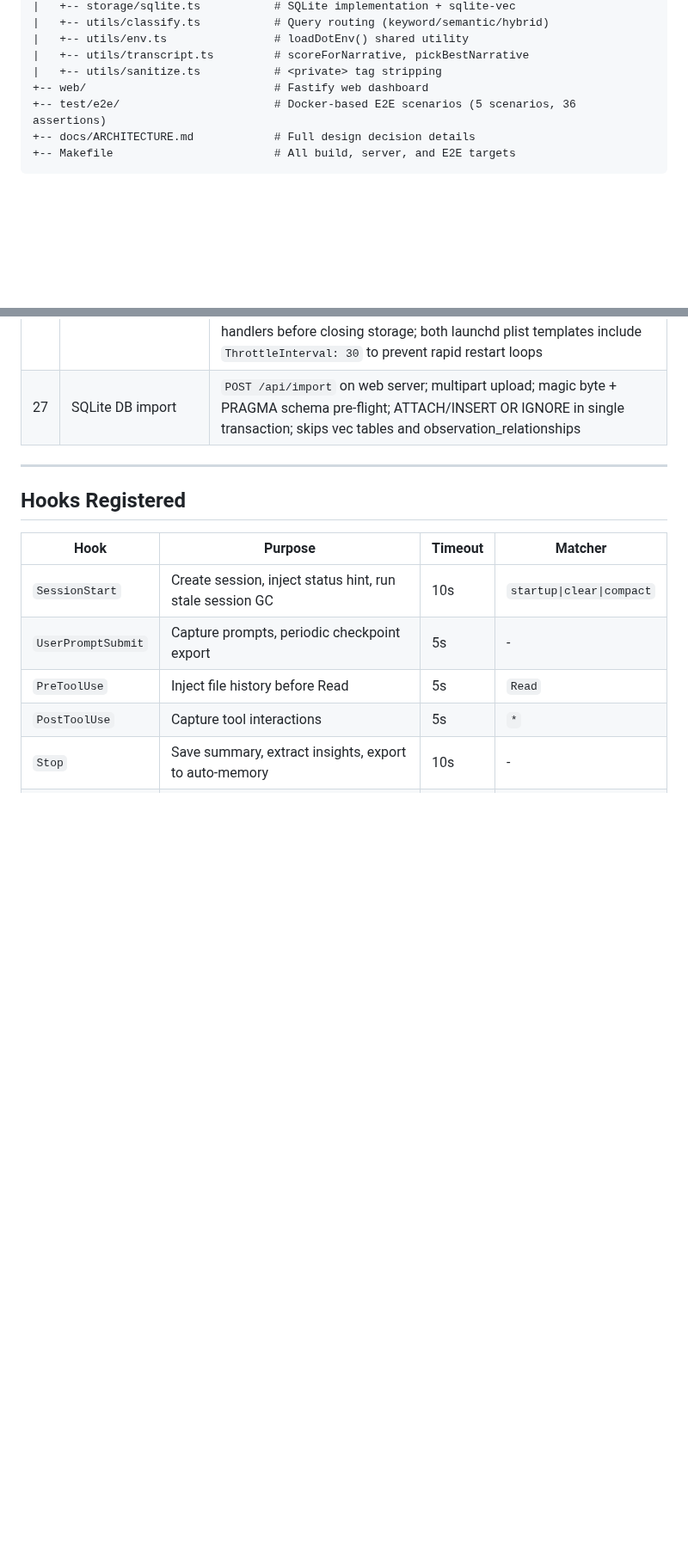
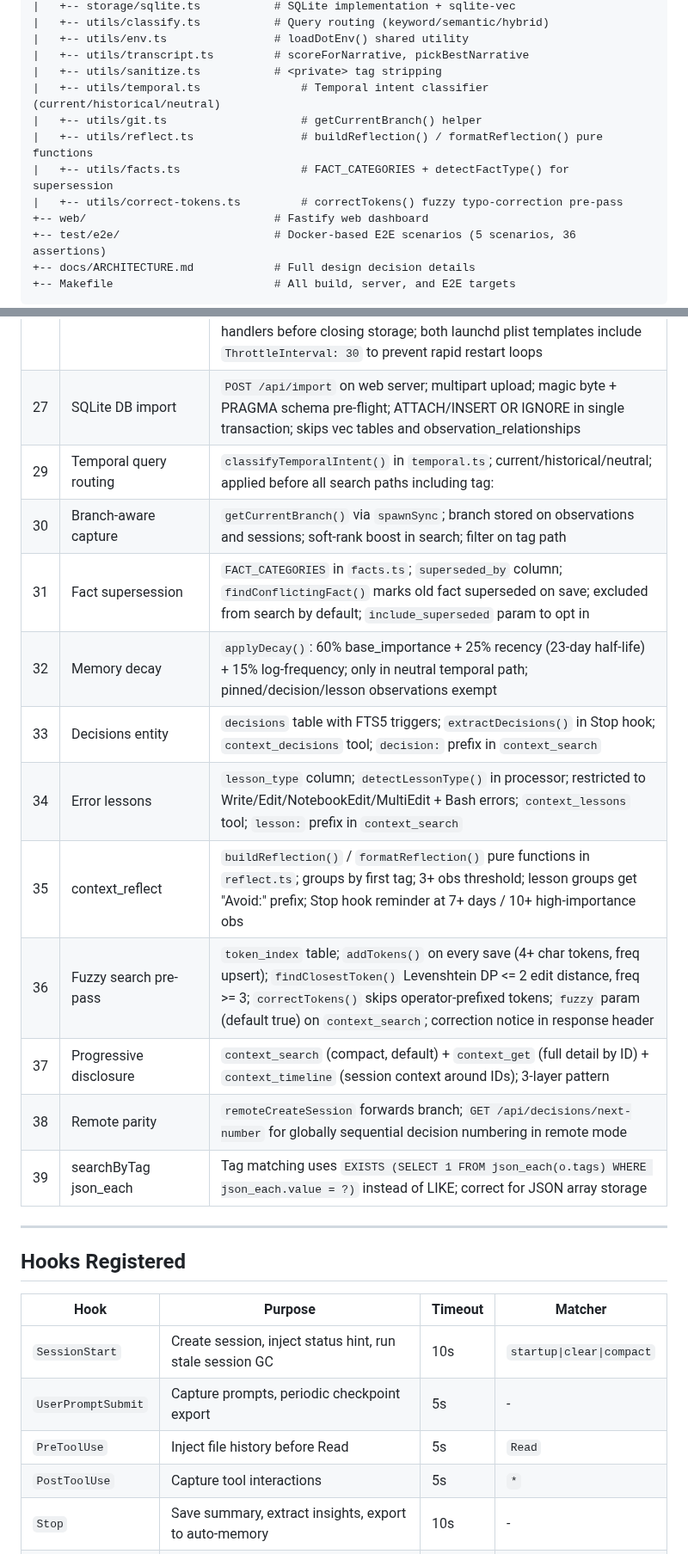
Before and after one commit to mrlesmithjr/claude-context-manager, a Markdown page: CLAUDE.md, 2 parts joined by grey strips. Shown at 86% size. GitHub-like rendering; blank space fills up the shorter version.

Commit message:
docs: update CLAUDE.md to v0.8.92 with new tools and design decisions

```diff
--- a/CLAUDE.md
+++ b/CLAUDE.md
@@ -177,6 +180,11 @@ claude-context-manager/
 |   +-- utils/env.ts                # loadDotEnv() shared utility
 |   +-- utils/transcript.ts         # scoreForNarrative, pickBestNarrative
 |   +-- utils/sanitize.ts           # <private> tag stripping
+|   +-- utils/temporal.ts               # Temporal intent classifier (current/historical/neutral)
+|   +-- utils/git.ts                    # getCurrentBranch() helper
+|   +-- utils/reflect.ts                # buildReflection() / formatReflection() pure functions
+|   +-- utils/facts.ts                  # FACT_CATEGORIES + detectFactType() for supersession
+|   +-- utils/correct-tokens.ts         # correctTokens() fuzzy typo-correction pre-pass
 +-- web/                            # Fastify web dashboard
 +-- test/e2e/                       # Docker-based E2E scenarios (5 scenarios, 36 assertions)
 +-- docs/ARCHITECTURE.md            # Full design decision details
@@ -219,6 +227,17 @@ Full details in `docs/ARCHITECTURE.md`. Quick reference:
 | 26 | Continuous embedding loop | `backgroundEmbed(storage, signal)` accepts an `AbortSignal`; loops on `while (!signal.aborted)`; `abortableSleep()` throws on abort; `CONTEXT_MANAGER_EMBED_INTERVAL` controls sleep; errors caught per-iteration; NaN guard on env var |
 | 28 | Clean HTTP server shutdown | `abortController.abort()` signals the embed loop to stop; shutdown races `embedTask` against a 3s deadline before calling `fastify.close()` then `storage.close()`; `shuttingDown` flag prevents concurrent double-shutdown; startup failure path removes signal handlers before closing storage; both launchd plist templates include `ThrottleInterval: 30` to prevent rapid restart loops |
 | 27 | SQLite DB import | `POST /api/import` on web server; multipart upload; magic byte + PRAGMA schema pre-flight; ATTACH/INSERT OR IGNORE in single transaction; skips vec tables and observation_relationships |
+| 29 | Temporal query routing | `classifyTemporalIntent()` in `temporal.ts`; current/historical/neutral; applied before all search paths including tag: |
+| 30 | Branch-aware capture | `getCurrentBranch()` via `spawnSync`; branch stored on observations and sessions; soft-rank boost in search; filter on tag path |
+| 31 | Fact supersession | `FACT_CATEGORIES` in `facts.ts`; `superseded_by` column; `findConflictingFact()` marks old fact superseded on save; excluded from search by default; `include_superseded` param to opt in |
+| 32 | Memory decay | `applyDecay()`: 60% base_importance + 25% recency (23-day half-life) + 15% log-frequency; only in neutral temporal path; pinned/decision/lesson observations exempt |
+| 33 | Decisions entity | `decisions` table with FTS5 triggers; `extractDecisions()` in Stop hook; `context_decisions` tool; `decision:` prefix in `context_search` |
+| 34 | Error lessons | `lesson_type` column; `detectLessonType()` in processor; restricted to Write/Edit/NotebookEdit/MultiEdit + Bash errors; `context_lessons` tool; `lesson:` prefix in `context_search` |
+| 35 | context_reflect | `buildReflection()` / `formatReflection()` pure functions in `reflect.ts`; groups by first tag; 3+ obs threshold; lesson groups get "Avoid:" prefix; Stop hook reminder at 7+ days / 10+ high-importance obs |
+| 36 | Fuzzy search pre-pass | `token_index` table; `addTokens()` on every save (4+ char tokens, freq upsert); `findClosestToken()` Levenshtein DP <= 2 edit distance, freq >= 3; `correctTokens()` skips operator-prefixed tokens; `fuzzy` param (default true) on `context_search`; correction notice in response header |
+| 37 | Progressive disclosure | `context_search` (compact, default) + `context_get` (full detail by ID) + `context_timeline` (session context around IDs); 3-layer pattern |
+| 38 | Remote parity | `remoteCreateSession` forwards branch; `GET /api/decisions/next-number` for globally sequential decision numbering in remote mode |
+| 39 | searchByTag json_each | Tag matching uses `EXISTS (SELECT 1 FROM json_each(o.tags) WHERE json_each.value = ?)` instead of LIKE; correct for JSON array storage |
 
 ---
 
```
Also changed, not shown: other parts of CLAUDE.md (+7 -2 lines).
